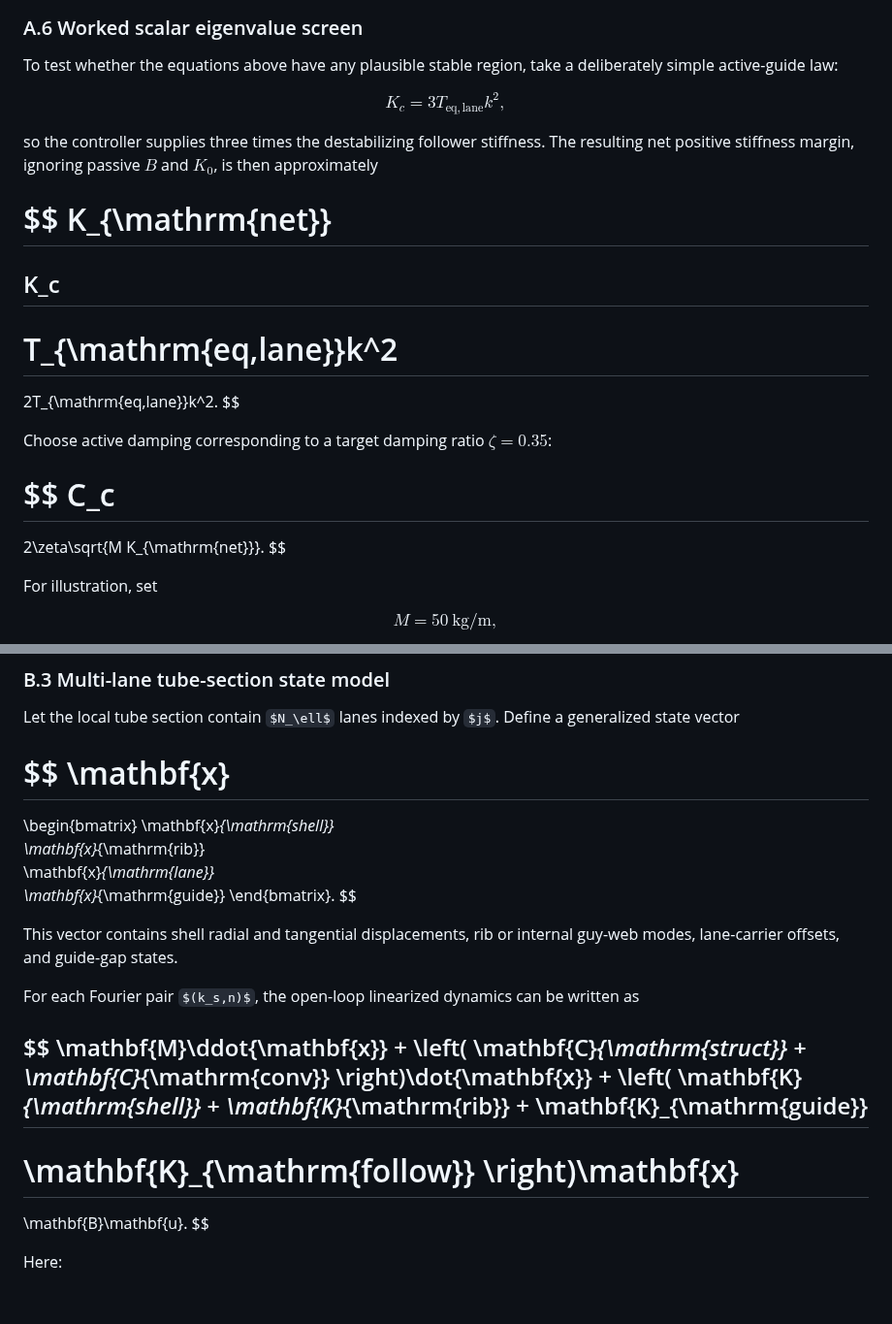
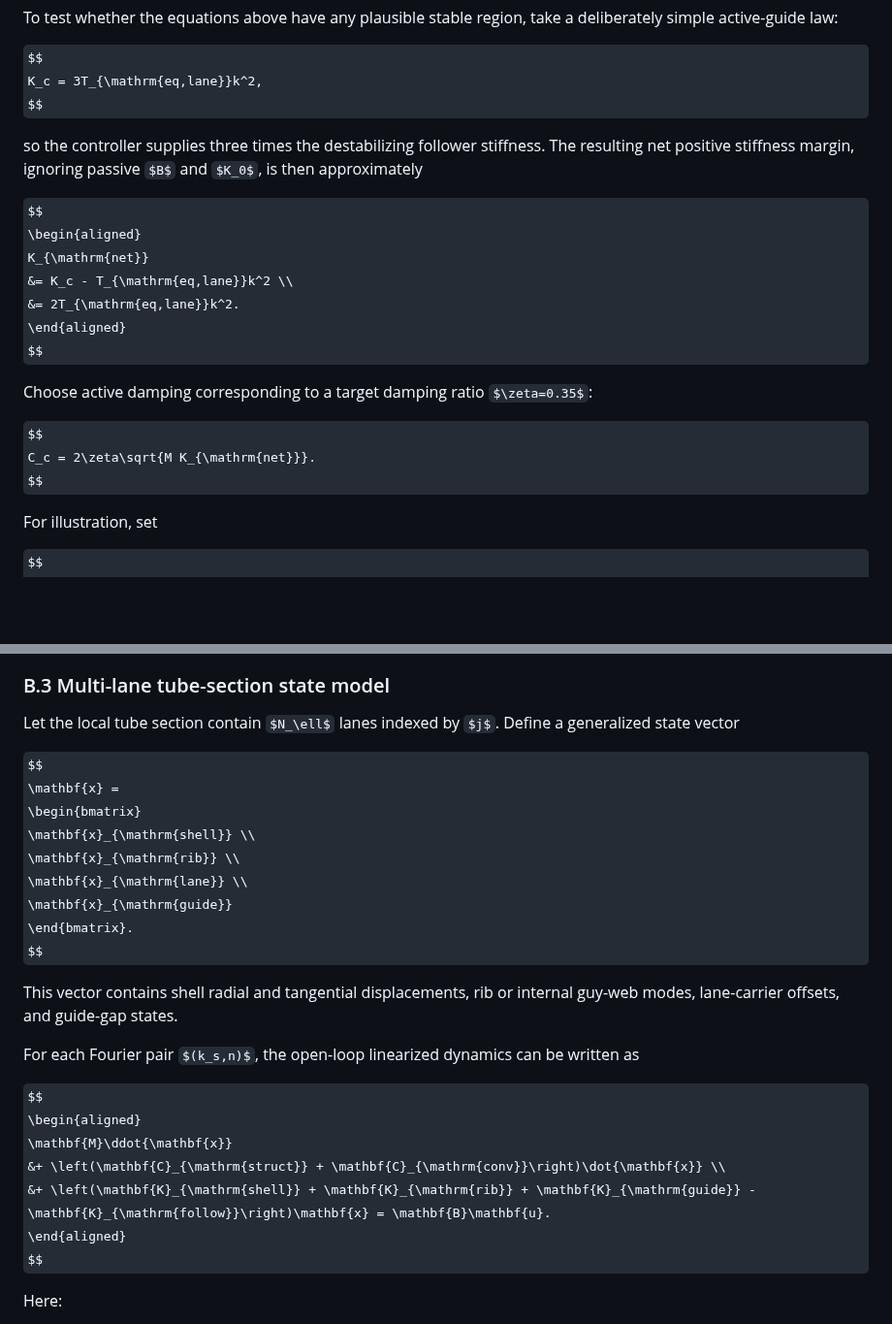
Before and after one commit to peterhudson/orbital-ring-paper, a Markdown page: docs/active-support-orbital-ring-using-momentum-inflated-slug-streams.md, 2 parts joined by grey strips. Shown at 97% size. Drawn GitHub-style; some formulas as TeX source; blank space fills up the shorter version.

```diff
--- a/docs/active-support-orbital-ring-using-momentum-inflated-slug-streams.md
+++ b/docs/active-support-orbital-ring-using-momentum-inflated-slug-streams.md
@@ -1350,23 +1350,17 @@ $$
 so the controller supplies three times the destabilizing follower stiffness. The resulting net positive stiffness margin, ignoring passive $B$ and $K_0$, is then approximately
 
 $$
+\begin{aligned}
 K_{\mathrm{net}}
-================
-
-## K_c
-
-# T_{\mathrm{eq,lane}}k^2
-
-2T_{\mathrm{eq,lane}}k^2.
+&= K_c - T_{\mathrm{eq,lane}}k^2 \\
+&= 2T_{\mathrm{eq,lane}}k^2.
+\end{aligned}
 $$
 
 Choose active damping corresponding to a target damping ratio $\zeta=0.35$:
 
 $$
-C_c
-===
-
-2\zeta\sqrt{M K_{\mathrm{net}}}.
+C_c = 2\zeta\sqrt{M K_{\mathrm{net}}}.
 $$
 
 For illustration, set
@@ -1558,14 +1533,12 @@ The key result is that the $100~\mathrm{m}$ to kilometre band is not obviously i
 Let the local tube section contain $N_\ell$ lanes indexed by $j$. Define a generalized state vector
 
 $$
-\mathbf{x}
-==========
-
+\mathbf{x} =
 \begin{bmatrix}
-\mathbf{x}*{\mathrm{shell}} \
-\mathbf{x}*{\mathrm{rib}} \
-\mathbf{x}*{\mathrm{lane}} \
-\mathbf{x}*{\mathrm{guide}}
+\mathbf{x}_{\mathrm{shell}} \\
+\mathbf{x}_{\mathrm{rib}} \\
+\mathbf{x}_{\mathrm{lane}} \\
+\mathbf{x}_{\mathrm{guide}}
 \end{bmatrix}.
 $$
 
@@ -1574,27 +1547,11 @@ This vector contains shell radial and tangential displacements, rib or internal
 For each Fourier pair $(k_s,n)$, the open-loop linearized dynamics can be written as
 
 $$
+\begin{aligned}
 \mathbf{M}\ddot{\mathbf{x}}
-+
-\left(
-\mathbf{C}*{\mathrm{struct}}
-+
-\mathbf{C}*{\mathrm{conv}}
-\right)\dot{\mathbf{x}}
-+
-\left(
-\mathbf{K}*{\mathrm{shell}}
-+
-\mathbf{K}*{\mathrm{rib}}
-+
-\mathbf{K}_{\mathrm{guide}}
----------------------------
-
-\mathbf{K}_{\mathrm{follow}}
-\right)\mathbf{x}
-=================
-
-\mathbf{B}\mathbf{u}.
+&+ \left(\mathbf{C}_{\mathrm{struct}} + \mathbf{C}_{\mathrm{conv}}\right)\dot{\mathbf{x}} \\
+&+ \left(\mathbf{K}_{\mathrm{shell}} + \mathbf{K}_{\mathrm{rib}} + \mathbf{K}_{\mathrm{guide}} - \mathbf{K}_{\mathrm{follow}}\right)\mathbf{x} = \mathbf{B}\mathbf{u}.
+\end{aligned}
 $$
 
 Here:
```
Also changed, not shown: other parts of docs/active-support-orbital-ring-using-momentum-inflated-slug-streams.md (+61 -156 lines).
